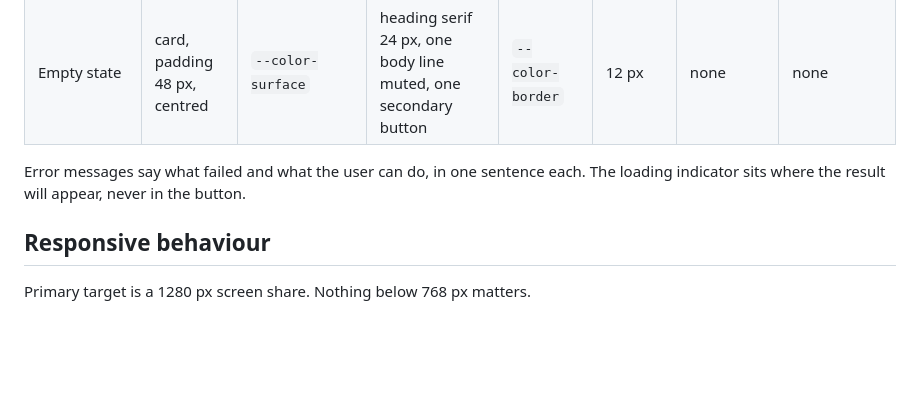
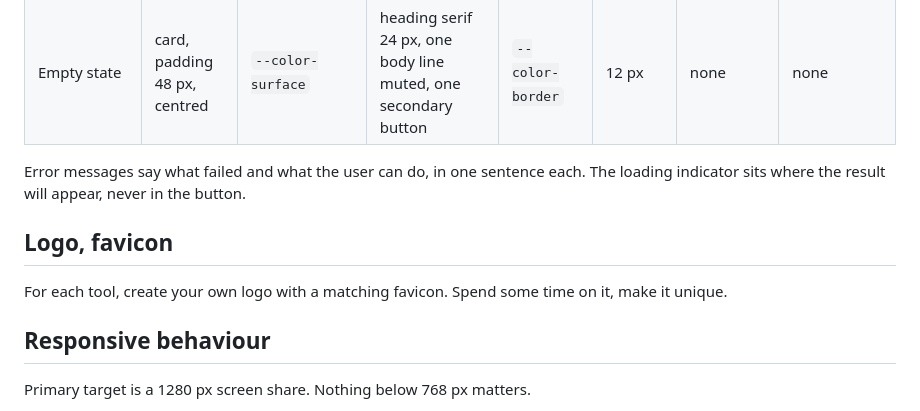
Before and after one commit to ppleeuw/weather-agent, a Markdown page: docs/DESIGN.md, the part around the change. Drawn GitHub-style; blank space fills up the shorter version.

Commit message:
Design system: add logo and favicon rule

```diff
--- a/docs/DESIGN.md
+++ b/docs/DESIGN.md
@@ -121,6 +121,10 @@ All interactive components: `--font-ui` 16 px, height 40 px, focus ring 2 px `--
 
 Error messages say what failed and what the user can do, in one sentence each. The loading indicator sits where the result will appear, never in the button.
 
+## Logo, favicon
+
+For each tool, create your own logo with a matching favicon. Spend some time on it, make it unique.
+
 ## Responsive behaviour
 
 Primary target is a 1280 px screen share. Nothing below 768 px matters.
```
